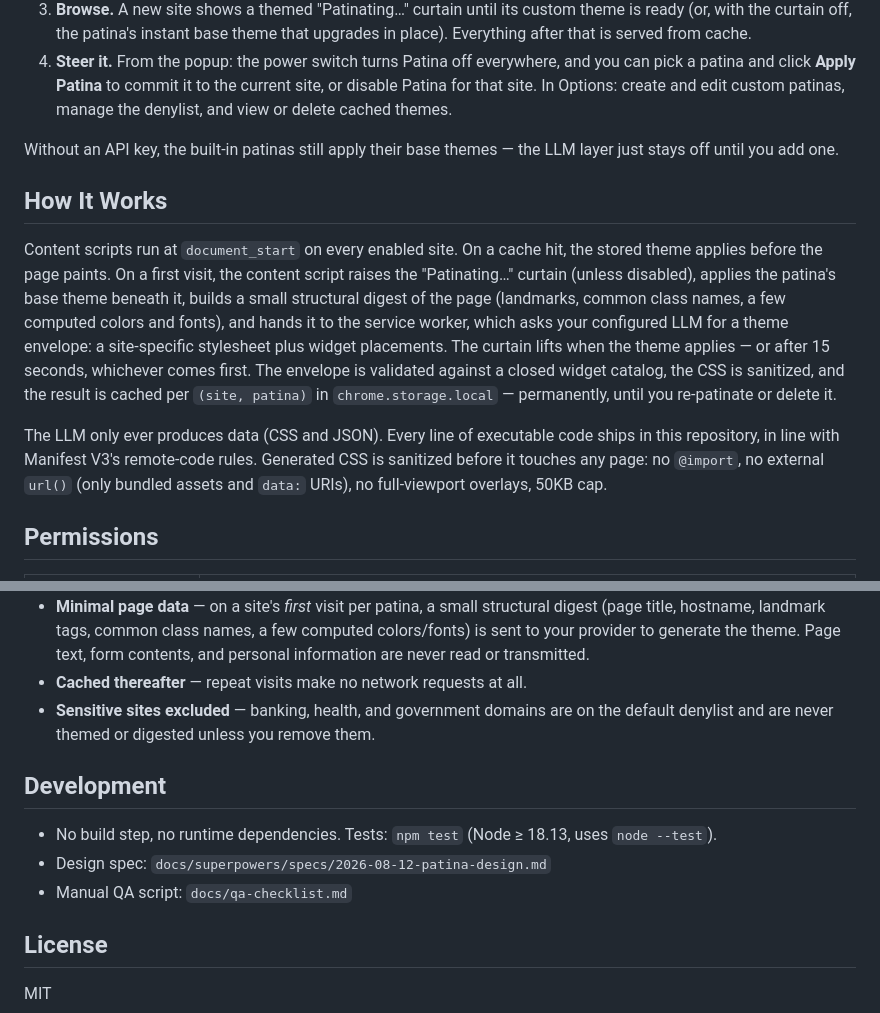
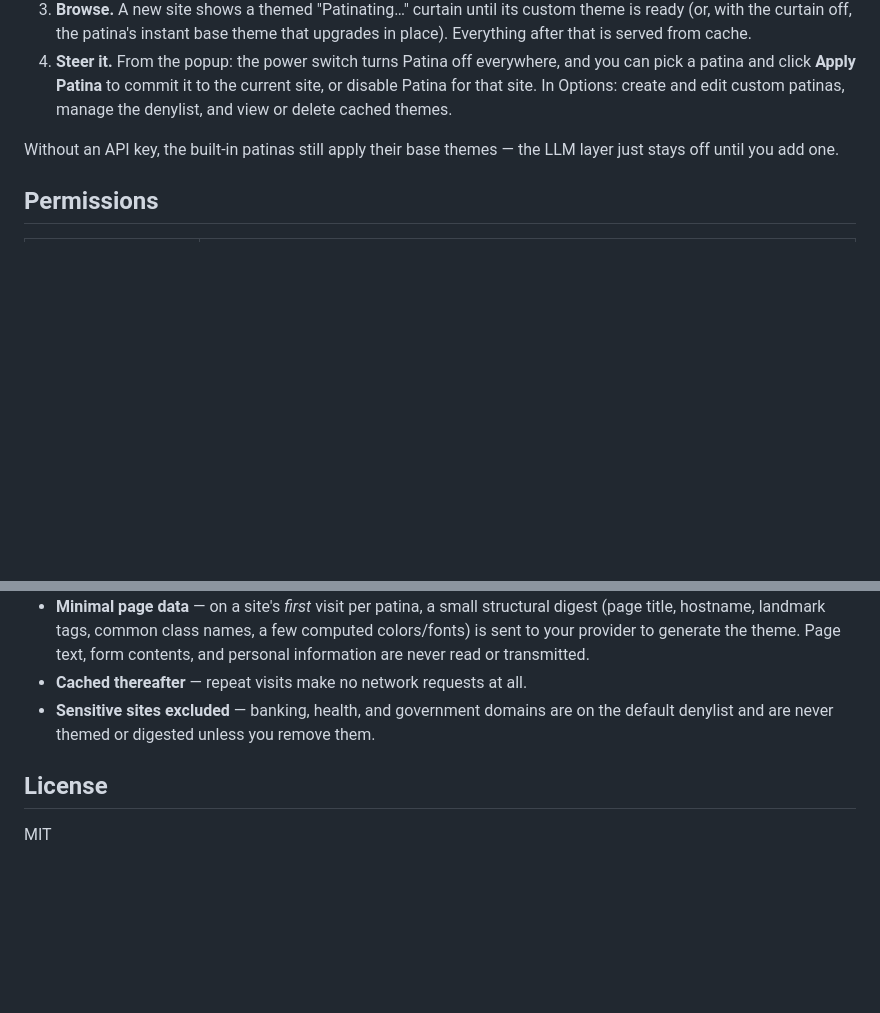
Before and after one commit to dlaporte/patina, a Markdown page: README.md, 2 parts joined by grey strips. Drawn GitHub-style; blank space fills up the shorter version.

Commit message:
docs: drop How It Works and Development sections from README
Co-Authored-By: Claude Fable 5 <noreply@anthropic.com>

```diff
--- a/README.md
+++ b/README.md
@@ -47,12 +47,6 @@ This extension is not published to the Chrome Web Store. To install it manually:
 
 Without an API key, the built-in patinas still apply their base themes — the LLM layer just stays off until you add one.
 
-## How It Works
-
-Content scripts run at `document_start` on every enabled site. On a cache hit, the stored theme applies before the page paints. On a first visit, the content script raises the "Patinating…" curtain (unless disabled), applies the patina's base theme beneath it, builds a small structural digest of the page (landmarks, common class names, a few computed colors and fonts), and hands it to the service worker, which asks your configured LLM for a theme envelope: a site-specific stylesheet plus widget placements. The curtain lifts when the theme applies — or after 15 seconds, whichever comes first. The envelope is validated against a closed widget catalog, the CSS is sanitized, and the result is cached per `(site, patina)` in `chrome.storage.local` — permanently, until you re-patinate or delete it.
-
-The LLM only ever produces data (CSS and JSON). Every line of executable code ships in this repository, in line with Manifest V3's remote-code rules. Generated CSS is sanitized before it touches any page: no `@import`, no external `url()` (only bundled assets and `data:` URIs), no full-viewport overlays, 50KB cap.
-
 ## Permissions
 
 | Permission | Purpose |
@@ -73,12 +67,6 @@ Patina sends data to exactly one place: the LLM provider **you** configure.
 - **Cached thereafter** — repeat visits make no network requests at all.
 - **Sensitive sites excluded** — banking, health, and government domains are on the default denylist and are never themed or digested unless you remove them.
 
-## Development
-
-- No build step, no runtime dependencies. Tests: `npm test` (Node ≥ 18.13, uses `node --test`).
-- Design spec: `docs/superpowers/specs/2026-08-12-patina-design.md`
-- Manual QA script: `docs/qa-checklist.md`
-
 ## License
 
 MIT
```
